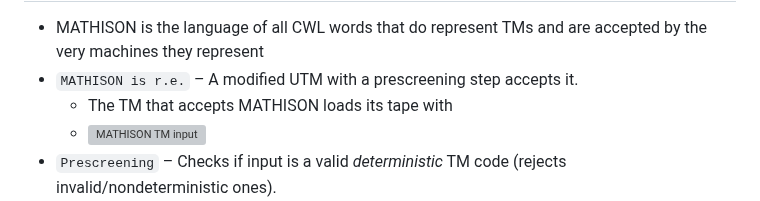
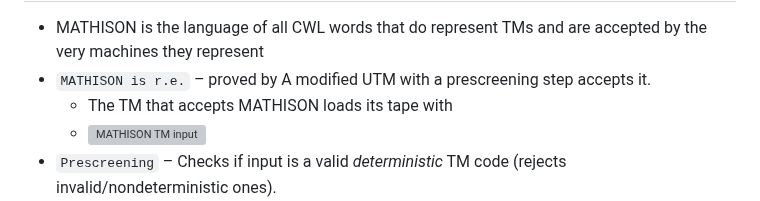
Before and after one commit to ufidon/ct, a Markdown page: mod3/tml.md, the part around the change. Drawn GitHub-style; grey boxes are pictures that could not be loaded.

```diff
--- a/mod3/tml.md
+++ b/mod3/tml.md
@@ -128,7 +128,7 @@ The language `ALAN`
 ☯ Theorem 6
 ---
 - MATHISON is the language of all CWL words that do represent TMs and are accepted by the very machines they represent
-- `MATHISON is r.e.` – A modified UTM with a prescreening step accepts it.
+- `MATHISON is r.e.` – proved by A modified UTM with a prescreening step accepts it.
   - The TM that accepts MATHISON loads its tape with
   - ![MATHISON TM input](./img/n25.png)
 - `Prescreening` – Checks if input is a valid *deterministic* TM code (rejects invalid/nondeterministic ones).
```
Also changed, not shown: mod3/ch.md (+2 -1 lines).
